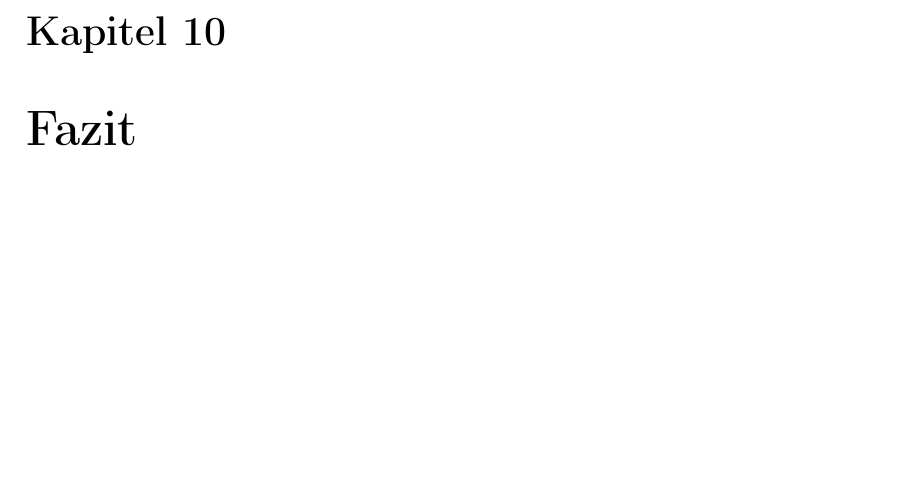
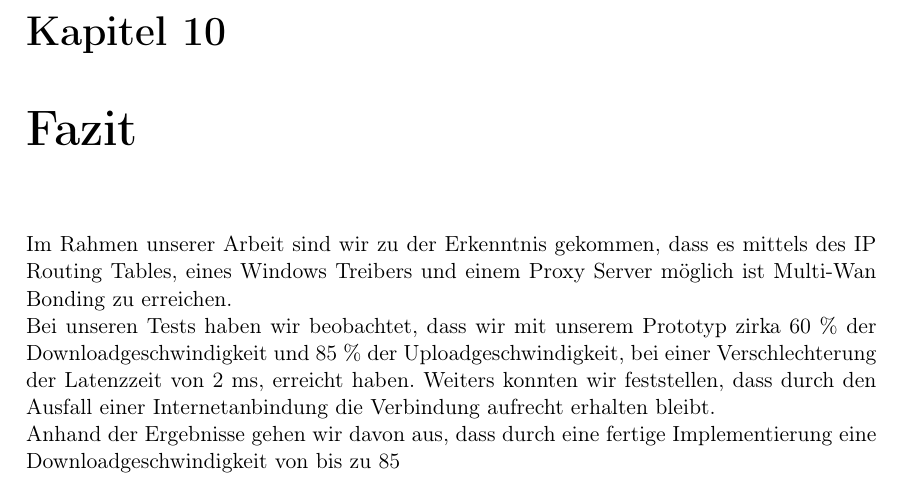
Before and after one commit to NetShare1/Schrift, a LaTeX thesis (_Diplomarbeit.tex, which reads schluss.tex): part of page 51 of 55, cut so that both start at the same text, the shorter picture padded with empty space. Compiled offline with pdfLaTeX.

Commit message:
Mein Teil 3

```diff
--- a/schluss.tex
+++ b/schluss.tex
@@ -1,2 +1,8 @@
 \chapter{Fazit}
 \label{cha:Fazit}
+
+Im Rahmen unserer Arbeit sind wir zu der Erkenntnis gekommen, dass es mittels des IP Routing Tables, eines Windows Treibers und einem Proxy Server möglich ist Multi-Wan Bonding zu erreichen.
+\\
+Bei unseren Tests haben wir beobachtet, dass wir mit unserem Prototyp zirka 60 \% der Downloadgeschwindigkeit und 85 \% der Uploadgeschwindigkeit, bei einer Verschlechterung der Latenzzeit von 2 ms, erreicht haben. Weiters konnten wir feststellen, dass durch den Ausfall einer Internetanbindung die Verbindung aufrecht erhalten bleibt.
+\\
+Anhand der Ergebnisse gehen wir davon aus, dass durch eine fertige Implementierung eine Downloadgeschwindigkeit von bis zu 85% erreicht werden könnte.
```
Also changed, not shown: images/Speedify.png (added).
